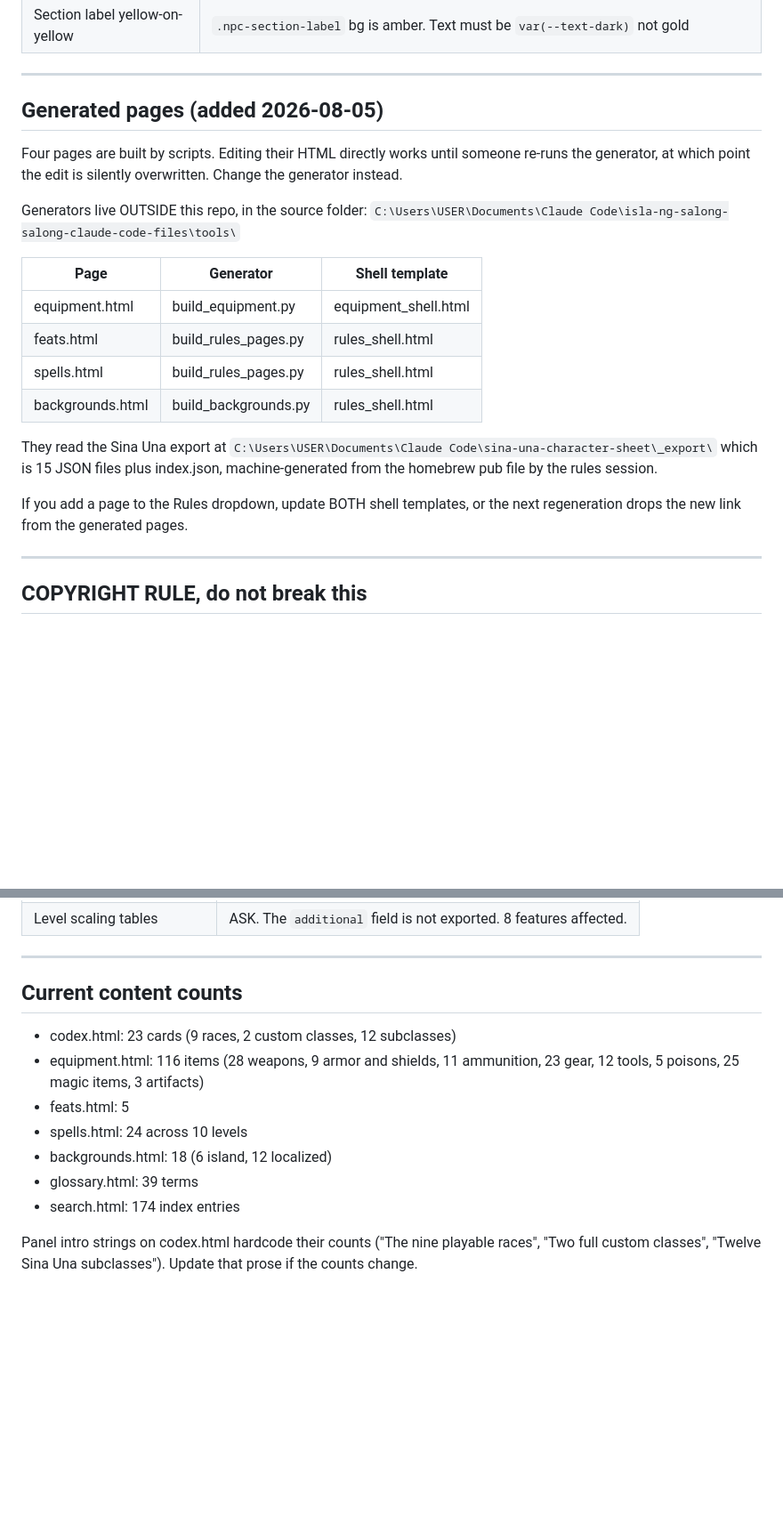
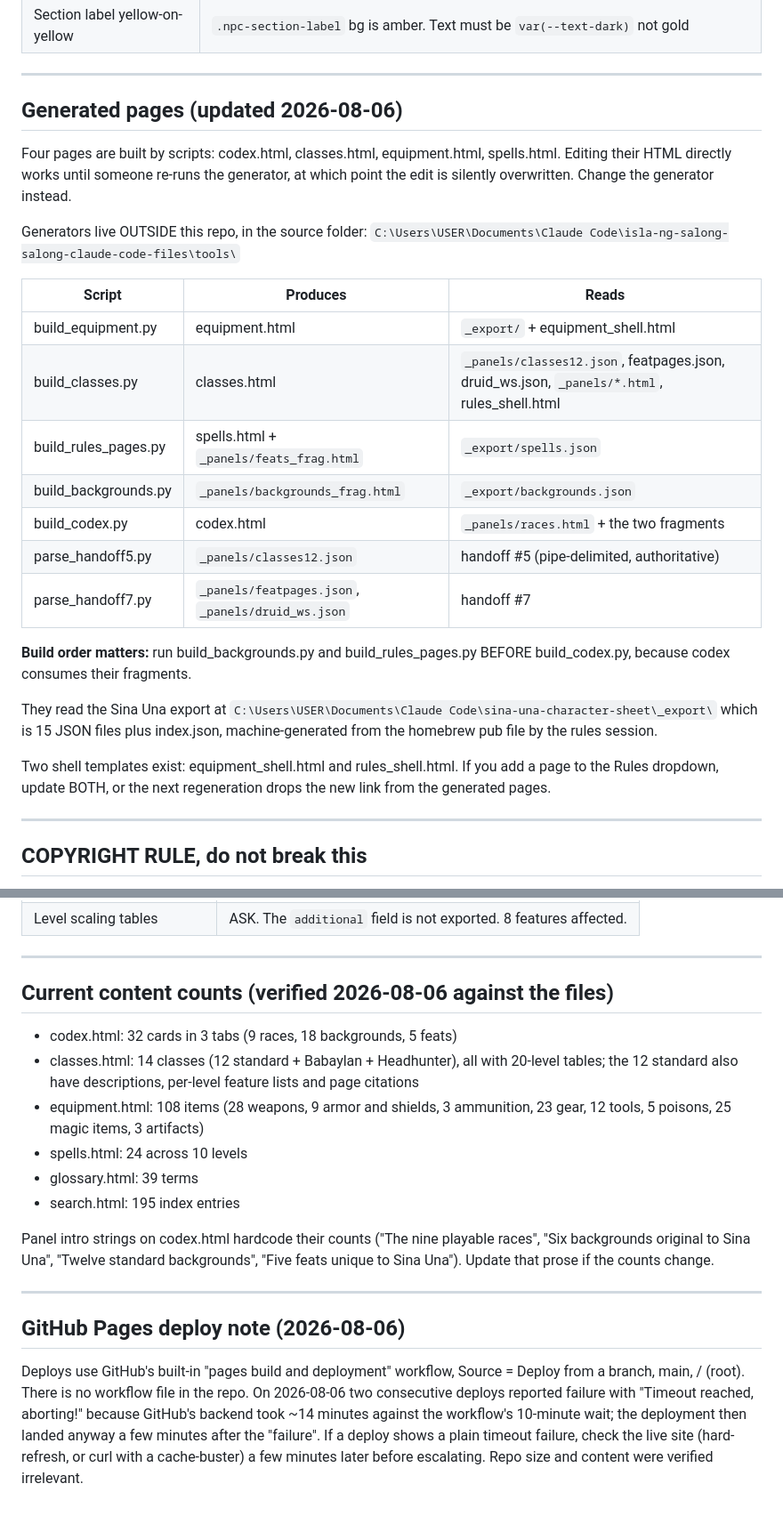
Before and after one commit to allonsyalfonso/salong-salong, a Markdown page: SESSION-CONTEXT.md, 2 parts joined by grey strips. Shown at 89% size. Rendered like a GitHub page; blank space fills up the shorter version.

```diff
--- a/SESSION-CONTEXT.md
+++ b/SESSION-CONTEXT.md
@@ -259,29 +272,37 @@ function filterSection(section, btn) {
 
 ---
 
-## Generated pages (added 2026-08-05)
+## Generated pages (updated 2026-08-06)
 
-Four pages are built by scripts. Editing their HTML directly works until
-someone re-runs the generator, at which point the edit is silently overwritten.
-Change the generator instead.
+Four pages are built by scripts: codex.html, classes.html, equipment.html,
+spells.html. Editing their HTML directly works until someone re-runs the
+generator, at which point the edit is silently overwritten. Change the
+generator instead.
 
 Generators live OUTSIDE this repo, in the source folder:
 `C:\Users\USER\Documents\Claude Code\isla-ng-salong-salong-claude-code-files\tools\`
 
-| Page | Generator | Shell template |
+| Script | Produces | Reads |
 |---|---|---|
-| equipment.html | build_equipment.py | equipment_shell.html |
-| feats.html | build_rules_pages.py | rules_shell.html |
-| spells.html | build_rules_pages.py | rules_shell.html |
-| backgrounds.html | build_backgrounds.py | rules_shell.html |
+| build_equipment.py | equipment.html | `_export/` + equipment_shell.html |
+| build_classes.py | classes.html | `_panels/classes12.json`, featpages.json, druid_ws.json, `_panels/*.html`, rules_shell.html |
+| build_rules_pages.py | spells.html + `_panels/feats_frag.html` | `_export/spells.json` |
+| build_backgrounds.py | `_panels/backgrounds_frag.html` | `_export/backgrounds.json` |
+| build_codex.py | codex.html | `_panels/races.html` + the two fragments |
+| parse_handoff5.py | `_panels/classes12.json` | handoff #5 (pipe-delimited, authoritative) |
+| parse_handoff7.py | `_panels/featpages.json`, `_panels/druid_ws.json` | handoff #7 |
+
+**Build order matters:** run build_backgrounds.py and build_rules_pages.py
+BEFORE build_codex.py, because codex consumes their fragments.
 
 They read the Sina Una export at
 `C:\Users\USER\Documents\Claude Code\sina-una-character-sheet\_export\`
 which is 15 JSON files plus index.json, machine-generated from the homebrew
 pub file by the rules session.
 
-If you add a page to the Rules dropdown, update BOTH shell templates, or the
-next regeneration drops the new link from the generated pages.
+Two shell templates exist: equipment_shell.html and rules_shell.html. If you
+add a page to the Rules dropdown, update BOTH, or the next regeneration drops
+the new link from the generated pages.
 
 ---
 
@@ -370,17 +401,31 @@ not an extract of this site. Historical only.
 
 ---
 
-## Current content counts
+## Current content counts (verified 2026-08-06 against the files)
 
-- codex.html: 23 cards (9 races, 2 custom classes, 12 subclasses)
-- equipment.html: 116 items (28 weapons, 9 armor and shields, 11 ammunition,
+- codex.html: 32 cards in 3 tabs (9 races, 18 backgrounds, 5 feats)
+- classes.html: 14 classes (12 standard + Babaylan + Headhunter), all with
+  20-level tables; the 12 standard also have descriptions, per-level feature
+  lists and page citations
+- equipment.html: 108 items (28 weapons, 9 armor and shields, 3 ammunition,
   23 gear, 12 tools, 5 poisons, 25 magic items, 3 artifacts)
-- feats.html: 5
 - spells.html: 24 across 10 levels
-- backgrounds.html: 18 (6 island, 12 localized)
 - glossary.html: 39 terms
-- search.html: 174 index entries
+- search.html: 195 index entries
 
 Panel intro strings on codex.html hardcode their counts ("The nine playable
-races", "Two full custom classes", "Twelve Sina Una subclasses"). Update that
-prose if the counts change.
+races", "Six backgrounds original to Sina Una", "Twelve standard backgrounds",
+"Five feats unique to Sina Una"). Update that prose if the counts change.
+
+---
+
+## GitHub Pages deploy note (2026-08-06)
+
+Deploys use GitHub's built-in "pages build and deployment" workflow, Source =
+Deploy from a branch, main, / (root). There is no workflow file in the repo.
+On 2026-08-06 two consecutive deploys reported failure with "Timeout reached,
+aborting!" because GitHub's backend took ~14 minutes against the workflow's
+10-minute wait; the deployment then landed anyway a few minutes after the
+"failure". If a deploy shows a plain timeout failure, check the live site
+(hard-refresh, or curl with a cache-buster) a few minutes later before
+escalating. Repo size and content were verified irrelevant.
```
Also changed, not shown: other parts of SESSION-CONTEXT.md (+51 -28 lines).
